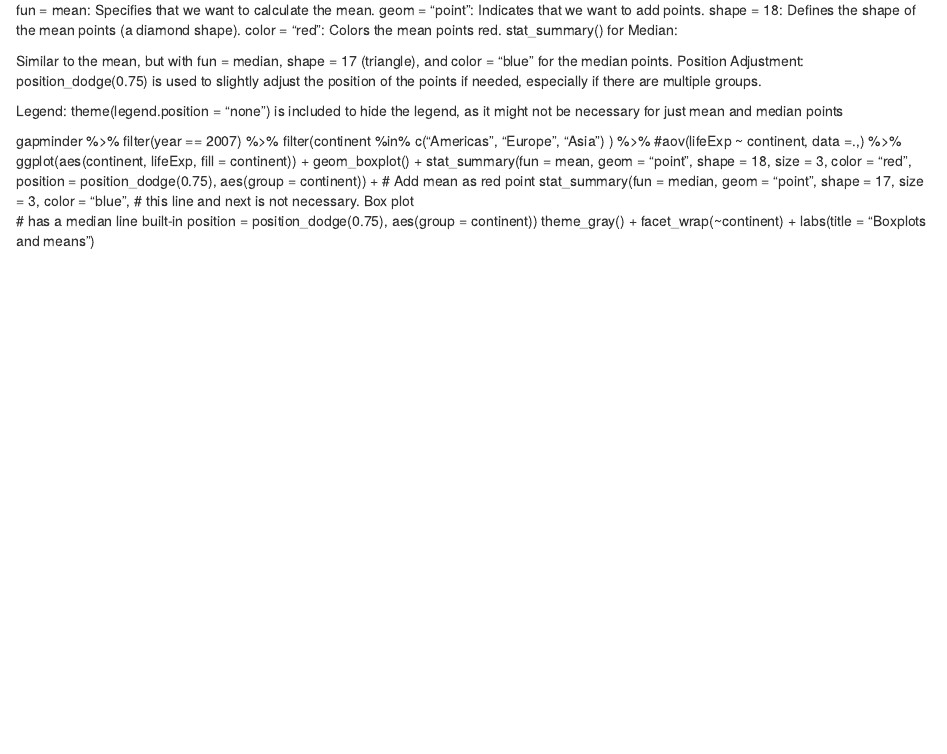
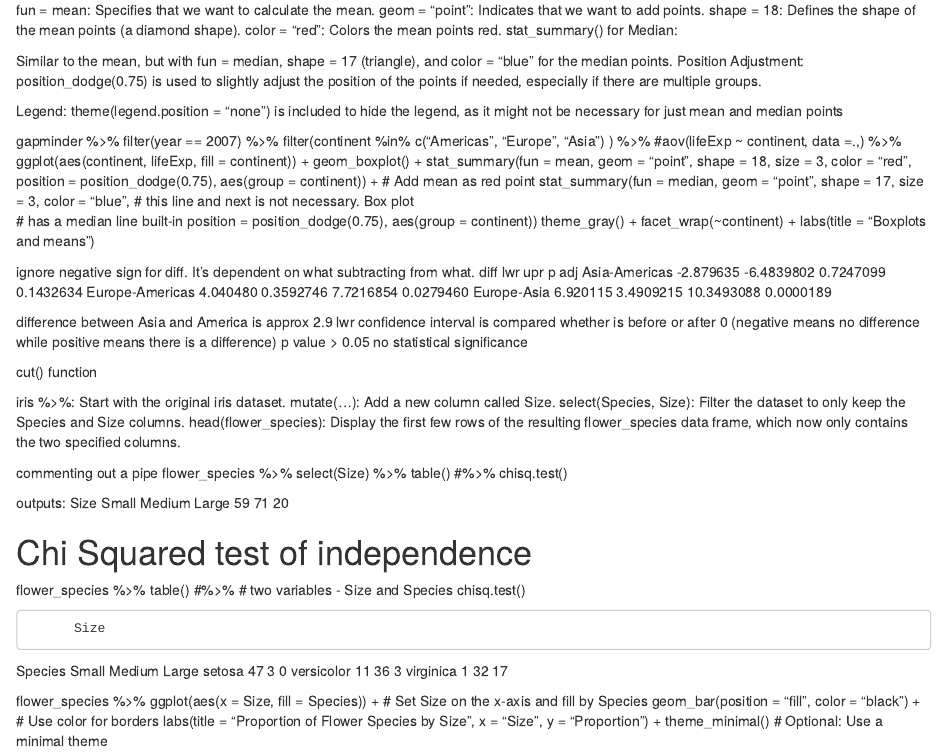
Before and after one commit to izudata/datamanupulation, an R Markdown document (R101 Topics Covered.Rmd): the page in a window 1100 px wide, from 3150 px down. Rendered offline with R 4.5, knitr and Pandoc, with nearby package versions.

Commit message:
Chi Square

```diff
--- a/R101 Topics Covered.Rmd
+++ b/R101 Topics Covered.Rmd
@@ -317,3 +317,53 @@ gapminder %>%
   theme_gray() +
   facet_wrap(~continent) +
   labs(title =  "Boxplots and means")
+
+
+  ignore negative sign for diff. It's dependent on what subtracting from what.
+                       diff        lwr        upr     p adj
+Asia-Americas   -2.879635 -6.4839802  0.7247099 0.1432634
+Europe-Americas  4.040480  0.3592746  7.7216854 0.0279460
+Europe-Asia      6.920115  3.4909215 10.3493088 0.0000189
+
+difference between Asia and America is approx 2.9
+lwr confidence interval is compared whether is before or after 0 (negative means no difference
+while positive means there is a difference)
+p value > 0.05 no statistical significance
+
+cut() function
+
+iris %>%: Start with the original iris dataset.
+mutate(...): Add a new column called Size.
+select(Species, Size): Filter the dataset to only keep the Species and Size columns.
+head(flower_species): Display the first few rows of the resulting flower_species data frame, which now only contains the two specified columns.
+
+commenting out a pipe
+flower_species %>%
+  select(Size) %>%
+  table() #%>%
+  chisq.test()
+
+  outputs:
+  Size
+ Small Medium  Large
+    59     71     20
+
+# Chi Squared test of independence
+  flower_species %>%
+    table() #%>% # two variables - Size and Species
+  chisq.test()
+
+          Size
+Species      Small Medium Large
+  setosa        47      3     0
+  versicolor    11     36     3
+  virginica      1     32    17
+
+
+flower_species %>%
+  ggplot(aes(x = Size, fill = Species)) +  # Set Size on the x-axis and fill by Species
+  geom_bar(position = "fill", color = "black") +  # Use color for borders
+  labs(title = "Proportion of Flower Species by Size",
+       x = "Size",
+       y = "Proportion") +
+  theme_minimal()  # Optional: Use a minimal theme
```
Also changed, not shown: R101.R (+55 -0 lines), Chi Squared test of independence.png (added), TukeyHSD plot.png (added).
